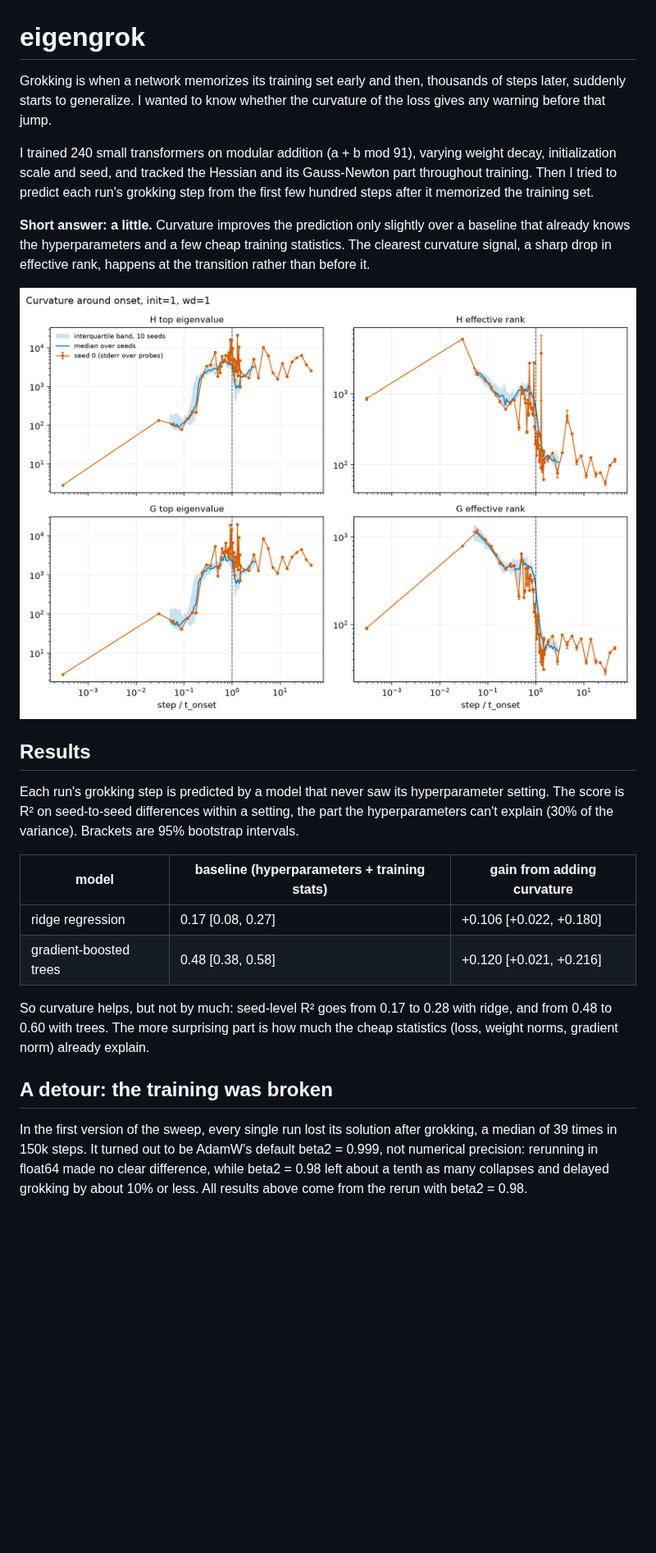
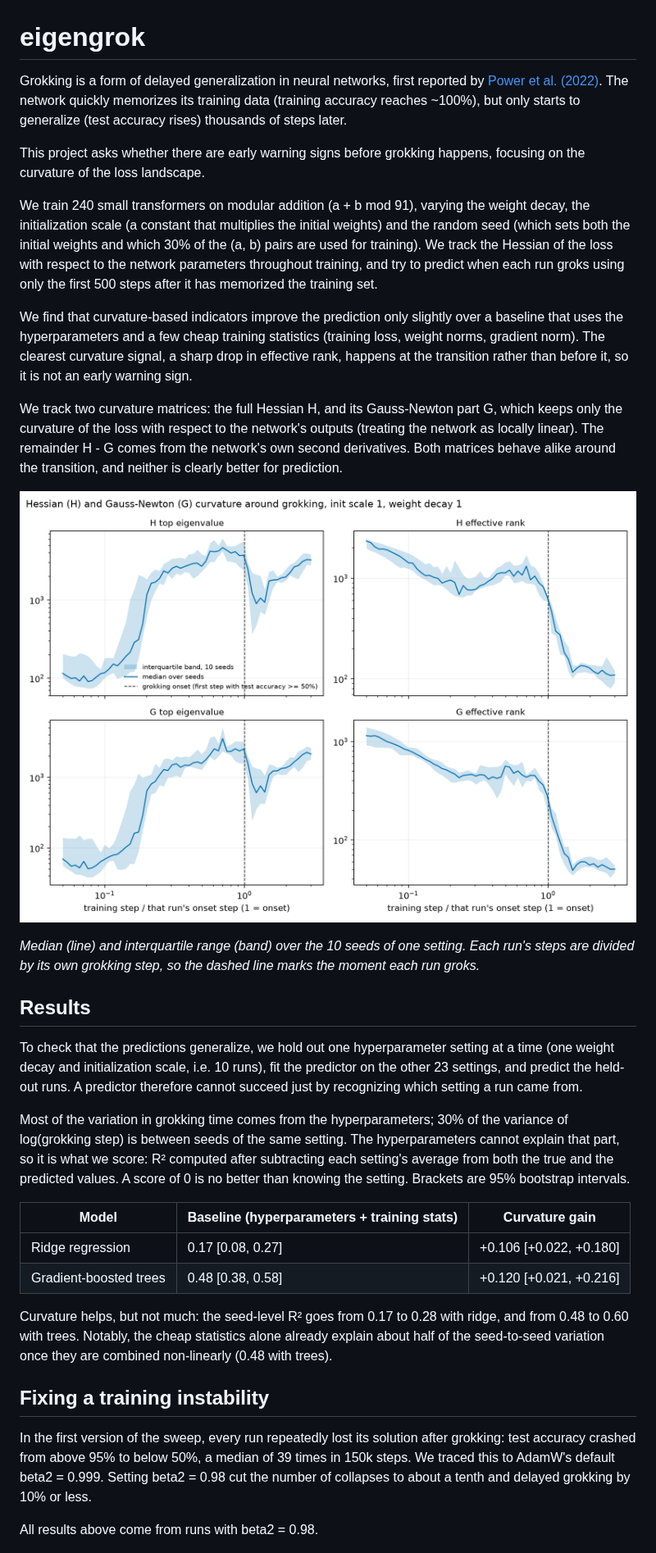
Before and after one commit to flavio-gualtieri/eigengrokking, a Markdown page: README.md, the part around one of its changes. Shown at 82% size. GitHub-like rendering; pictures changed too: reports/figures/forecast_trajectory.png; blank space fills up the shorter version.

Commit message:
fixed figs in readme

```diff
--- a/README.md
+++ b/README.md
@@ -1,38 +1,60 @@
 # eigengrok
 
-Grokking is when a network memorizes its training set early and then, thousands of steps later, suddenly starts to
-generalize. I wanted to know whether the curvature of the loss gives any warning before that jump.
+Grokking is a form of delayed generalization in neural networks, first reported by
+[Power et al. (2022)](https://arxiv.org/abs/2201.02177). The network quickly memorizes its training data (training
+accuracy reaches ~100%), but only starts to generalize (test accuracy rises) thousands of steps later.
 
-I trained 240 small transformers on modular addition (a + b mod 91), varying weight decay, initialization scale and
-seed, and tracked the Hessian and its Gauss-Newton part throughout training. Then I tried to predict each run's
-grokking step from the first few hundred steps after it memorized the training set.
+This project asks whether there are early warning signs before grokking happens, focusing on the curvature of the loss
+landscape.
 
-**Short answer: a little.** Curvature improves the prediction only slightly over a baseline that already knows the
-hyperparameters and a few cheap training statistics. The clearest curvature signal, a sharp drop in effective rank,
-happens at the transition rather than before it.
+We train 240 small transformers on modular addition (a + b mod 91), varying the weight decay, the initialization scale
+(a constant that multiplies the initial weights) and the random seed (which sets both the initial weights and which 30%
+of the (a, b) pairs are used for training). We track the Hessian of the loss with respect to the network parameters
+throughout training, and try to predict when each run groks using only the first 500 steps after it has memorized the
+training set.
+
+We find that curvature-based indicators improve the prediction only slightly over a baseline that uses the
+hyperparameters and a few cheap training statistics (training loss, weight norms, gradient norm). The clearest
+curvature signal, a sharp drop in effective rank, happens at the transition rather than before it, so it is not an
+early warning sign.
+
+We track two curvature matrices: the full Hessian H, and its Gauss-Newton part G, which keeps only the curvature of
+the loss with respect to the network's outputs (treating the network as locally linear). The remainder H - G comes from
+the network's own second derivatives. Both matrices behave alike around the transition, and neither is clearly better
+for prediction.
 
 ![Curvature around the grokking transition](reports/figures/forecast_trajectory.png)
 
+*Median (line) and interquartile range (band) over the 10 seeds of one setting. Each run's steps are divided by its
+own grokking step, so the dashed line marks the moment each run groks.*
+
 ## Results
 
-Each run's grokking step is predicted by a model that never saw its hyperparameter setting. The score is R² on
-seed-to-seed differences within a setting, the part the hyperparameters can't explain (30% of the variance).
-Brackets are 95% bootstrap intervals.
+To check that the predictions generalize, we hold out one hyperparameter setting at a time (one weight decay and
+initialization scale, i.e. 10 runs), fit the predictor on the other 23 settings, and predict the held-out runs. A
+predictor therefore cannot succeed just by recognizing which setting a run came from.
 
-| model | baseline (hyperparameters + training stats) | gain from adding curvature |
+Most of the variation in grokking time comes from the hyperparameters; 30% of the variance of log(grokking step) is
+between seeds of the same setting. The hyperparameters cannot explain that part, so it is what we score: R² computed
+after subtracting each setting's average from both the true and the predicted values. A score of 0 is no better than
+knowing the setting. Brackets are 95% bootstrap intervals.
+
+| Model | Baseline (hyperparameters + training stats) | Curvature gain |
 |---|---|---|
-| ridge regression | 0.17 [0.08, 0.27] | +0.106 [+0.022, +0.180] |
-| gradient-boosted trees | 0.48 [0.38, 0.58] | +0.120 [+0.021, +0.216] |
+| Ridge regression | 0.17 [0.08, 0.27] | +0.106 [+0.022, +0.180] |
+| Gradient-boosted trees | 0.48 [0.38, 0.58] | +0.120 [+0.021, +0.216] |
 
-So curvature helps, but not by much: seed-level R² goes from 0.17 to 0.28 with ridge, and from 0.48 to 0.60 with
-trees. The more surprising part is how much the cheap statistics (loss, weight norms, gradient norm) already explain.
+Curvature helps, but not much: the seed-level R² goes from 0.17 to 0.28 with ridge, and from 0.48 to 0.60 with
+trees. Notably, the cheap statistics alone already explain about half of the seed-to-seed variation once they are
+combined non-linearly (0.48 with trees).
 
-## A detour: the training was broken
+## Fixing a training instability
 
-In the first version of the sweep, every single run lost its solution after grokking, a median of 39 times in 150k
-steps. It turned out to be AdamW's default beta2 = 0.999, not numerical precision: rerunning in float64 made no
-clear difference, while beta2 = 0.98 left about a tenth as many collapses and delayed grokking by about 10% or less.
-All results above come from the rerun with beta2 = 0.98.
+In the first version of the sweep, every run repeatedly lost its solution after grokking: test accuracy crashed from
+above 95% to below 50%, a median of 39 times in 150k steps. We traced this to AdamW's default beta2 = 0.999. Setting
+beta2 = 0.98 cut the number of collapses to about a tenth and delayed grokking by 10% or less.
+
+All results above come from runs with beta2 = 0.98.
 
 ![Collapses under each optimizer setting](reports/figures/collapse_pilot_test_acc.png)
 
```
Also changed, not shown: other parts of README.md (+22 -12 lines), 4 other files.
